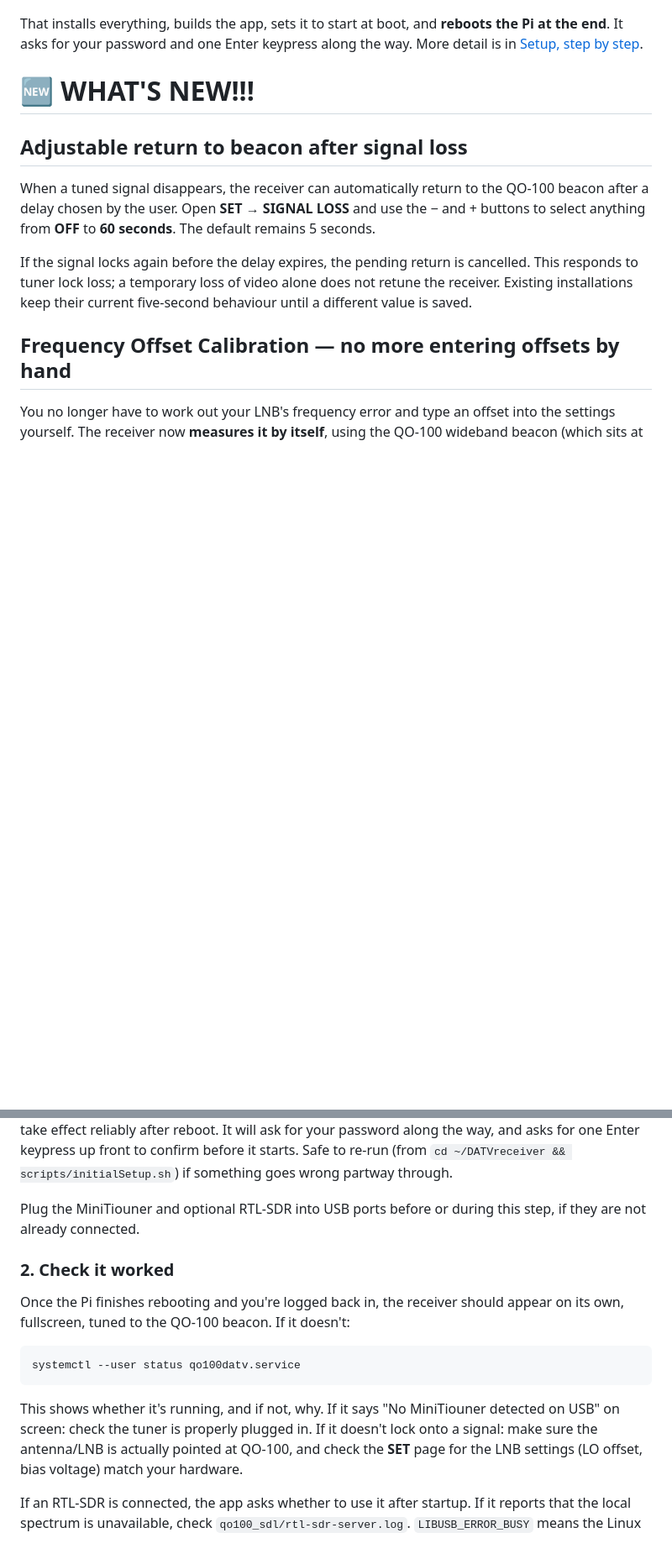
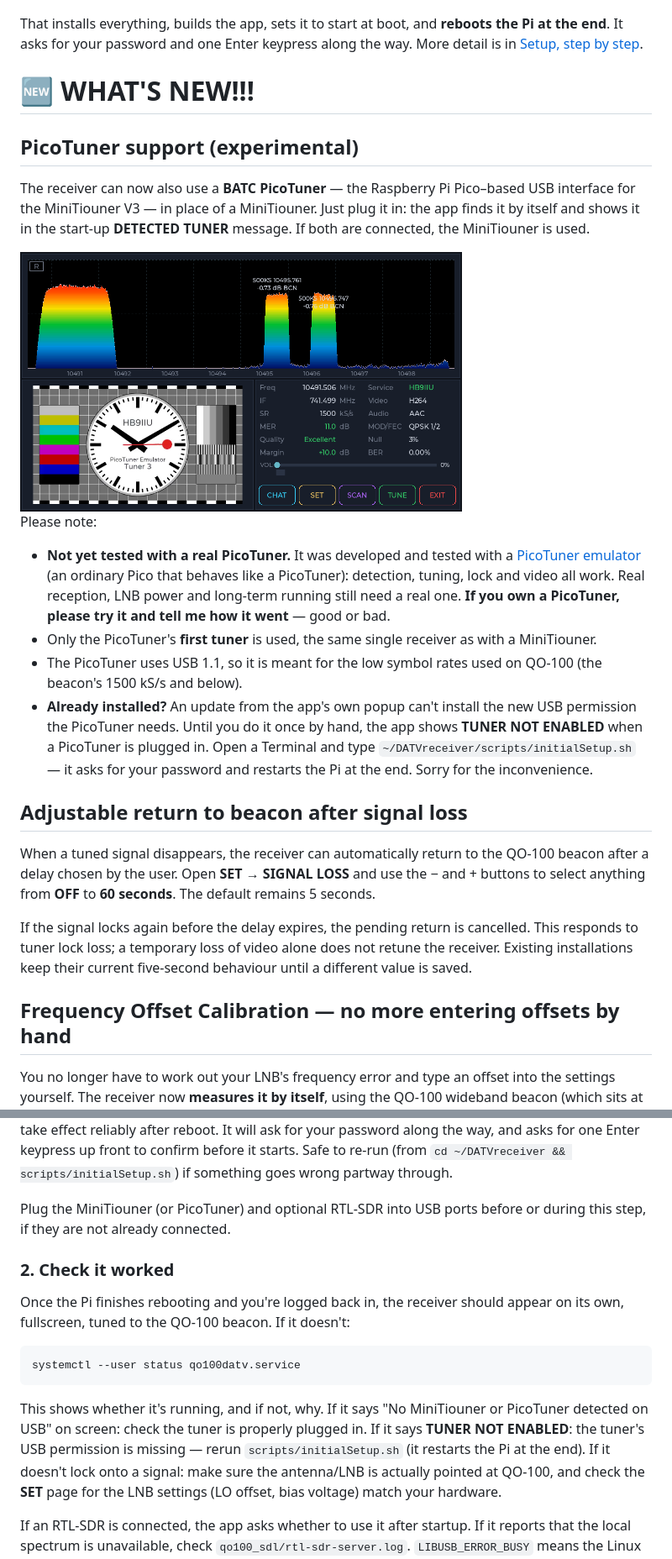
Before and after one commit to HB9IIU/QO100-RASPI-RECEIVER, a Markdown page: README.md, 2 parts joined by grey strips. Shown at 84% size. GitHub-like rendering; pictures changed too: assets/picotuner_emulator.png (added); blank space fills up the shorter version.

````diff
--- a/README.md
+++ b/README.md
@@ -35,6 +36,33 @@ That installs everything, builds the app, sets it to start at boot, and
 keypress along the way. More detail is in [Setup, step by step](#setup-step-by-step).
 
 # 🆕 WHAT'S NEW!!!
+
+## PicoTuner support (experimental)
+
+The receiver can now also use a **BATC PicoTuner** — the Raspberry Pi
+Pico–based USB interface for the MiniTiouner V3 — in place of a MiniTiouner.
+Just plug it in: the app finds it by itself and shows it in the start-up
+**DETECTED TUNER** message. If both are connected, the MiniTiouner is used.
+
+<img src="assets/picotuner_emulator.png" alt="The receiver locked on the beacon through a PicoTuner emulator, showing its test card" width="70%">
+
+Please note:
+
+- **Not yet tested with a real PicoTuner.** It was developed and tested with
+  a [PicoTuner emulator](https://github.com/HB9IIU/PicoTunerEmulator) (an
+  ordinary Pico that behaves like a PicoTuner): detection, tuning, lock and
+  video all work. Real reception, LNB power and long-term running still need
+  a real one. **If you own a PicoTuner, please try it and tell me how it
+  went** — good or bad.
+- Only the PicoTuner's **first tuner** is used, the same single receiver as
+  with a MiniTiouner.
+- The PicoTuner uses USB 1.1, so it is meant for the low symbol rates used on
+  QO-100 (the beacon's 1500 kS/s and below).
+- **Already installed?** An update from the app's own popup can't install the
+  new USB permission the PicoTuner needs. Until you do it once by hand, the
+  app shows **TUNER NOT ENABLED** when a PicoTuner is plugged in. Open a
+  Terminal and type `~/DATVreceiver/scripts/initialSetup.sh` — it asks for
+  your password and restarts the Pi at the end. Sorry for the inconvenience.
 
 ## Adjustable return to beacon after signal loss
 
@@ -228,7 +257,7 @@ starts. Safe to
 re-run (from `cd ~/DATVreceiver && scripts/initialSetup.sh`) if something
 goes wrong partway through.
 
-Plug the MiniTiouner and optional RTL-SDR into USB ports before or during
+Plug the MiniTiouner (or PicoTuner) and optional RTL-SDR into USB ports before or during
 this step, if they are not already connected.
 
 ### 2. Check it worked
@@ -242,8 +271,10 @@ systemctl --user status qo100datv.service
 ```
 
 This shows whether it's running, and if not, why. If it says "No
-MiniTiouner detected on USB" on screen: check the tuner is properly plugged
-in. If it doesn't lock onto a signal: make sure the antenna/LNB is actually
+MiniTiouner or PicoTuner detected on USB" on screen: check the tuner is
+properly plugged in. If it says **TUNER NOT ENABLED**: the tuner's USB
+permission is missing — rerun `scripts/initialSetup.sh` (it restarts the Pi
+at the end). If it doesn't lock onto a signal: make sure the antenna/LNB is actually
 pointed at QO-100, and check the **SET** page for the LNB settings (LO
 offset, bias voltage) match your hardware.
 
````
Also changed, not shown: other parts of README.md (+8 -5 lines), 8 other files.
